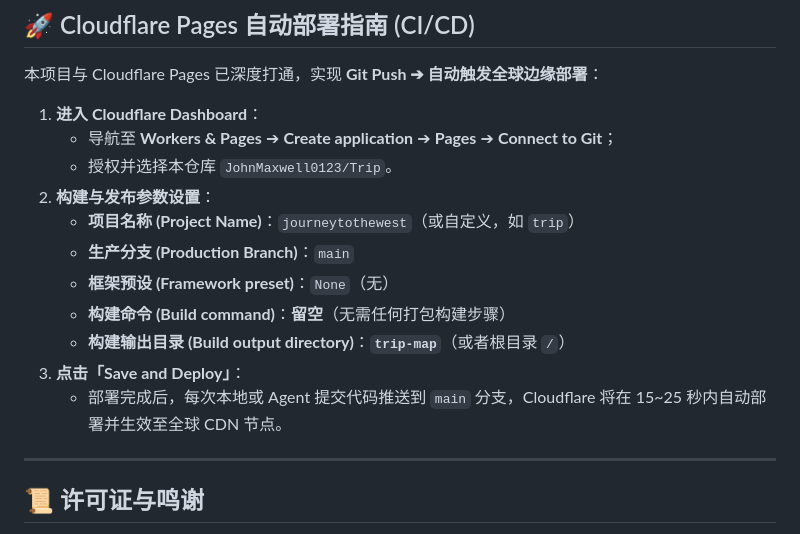
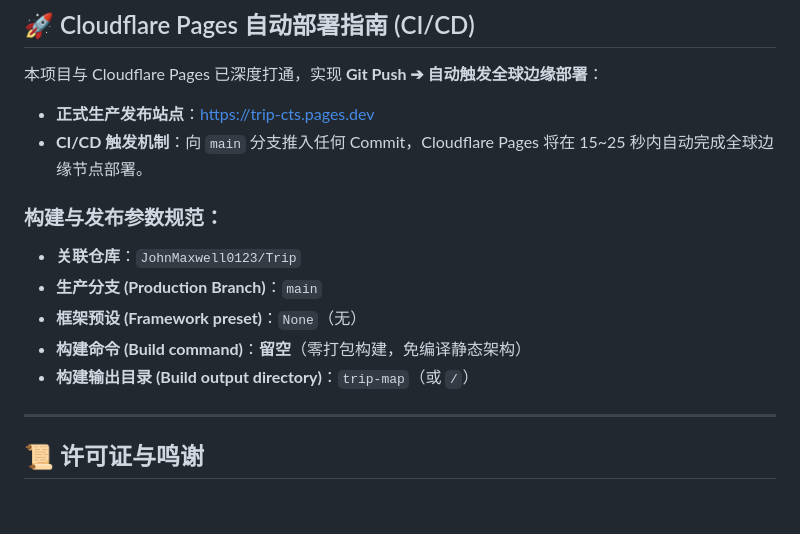
Before and after one commit to JohnMaxwell0123/Trip, a Markdown page: README.md, the part around the change. Rendered like a GitHub page; blank space fills up the shorter version.

Commit message:
docs: update production deployment URL to trip-cts.pages.dev

```diff
--- a/README.md
+++ b/README.md
@@ -46,17 +46,15 @@ Trip/ (仓库根目录)
 
 本项目与 Cloudflare Pages 已深度打通，实现 **Git Push ➔ 自动触发全球边缘部署**：
 
-1. **进入 Cloudflare Dashboard**：
-   - 导航至 **Workers & Pages** ➔ **Create application** ➔ **Pages** ➔ **Connect to Git**；
-   - 授权并选择本仓库 `JohnMaxwell0123/Trip`。
-2. **构建与发布参数设置**：
-   - **项目名称 (Project Name)**：`journeytothewest`（或自定义，如 `trip`）
-   - **生产分支 (Production Branch)**：`main`
-   - **框架预设 (Framework preset)**：`None`（无）
-   - **构建命令 (Build command)**：**留空**（无需任何打包构建步骤）
-   - **构建输出目录 (Build output directory)**：**`trip-map`**（或者根目录 `/`）
-3. **点击「Save and Deploy」**：
-   - 部署完成后，每次本地或 Agent 提交代码推送到 `main` 分支，Cloudflare 将在 15~25 秒内自动部署并生效至全球 CDN 节点。
+- **正式生产发布站点**：[https://trip-cts.pages.dev](https://trip-cts.pages.dev)
+- **CI/CD 触发机制**：向 `main` 分支推入任何 Commit，Cloudflare Pages 将在 15~25 秒内自动完成全球边缘节点部署。
+
+### 构建与发布参数规范：
+- **关联仓库**：`JohnMaxwell0123/Trip`
+- **生产分支 (Production Branch)**：`main`
+- **框架预设 (Framework preset)**：`None`（无）
+- **构建命令 (Build command)**：**留空**（零打包构建，免编译静态架构）
+- **构建输出目录 (Build output directory)**：`trip-map`（或 `/`）
 
 ---
 
```
Also changed, not shown: progress.md (+1 -1 lines).
